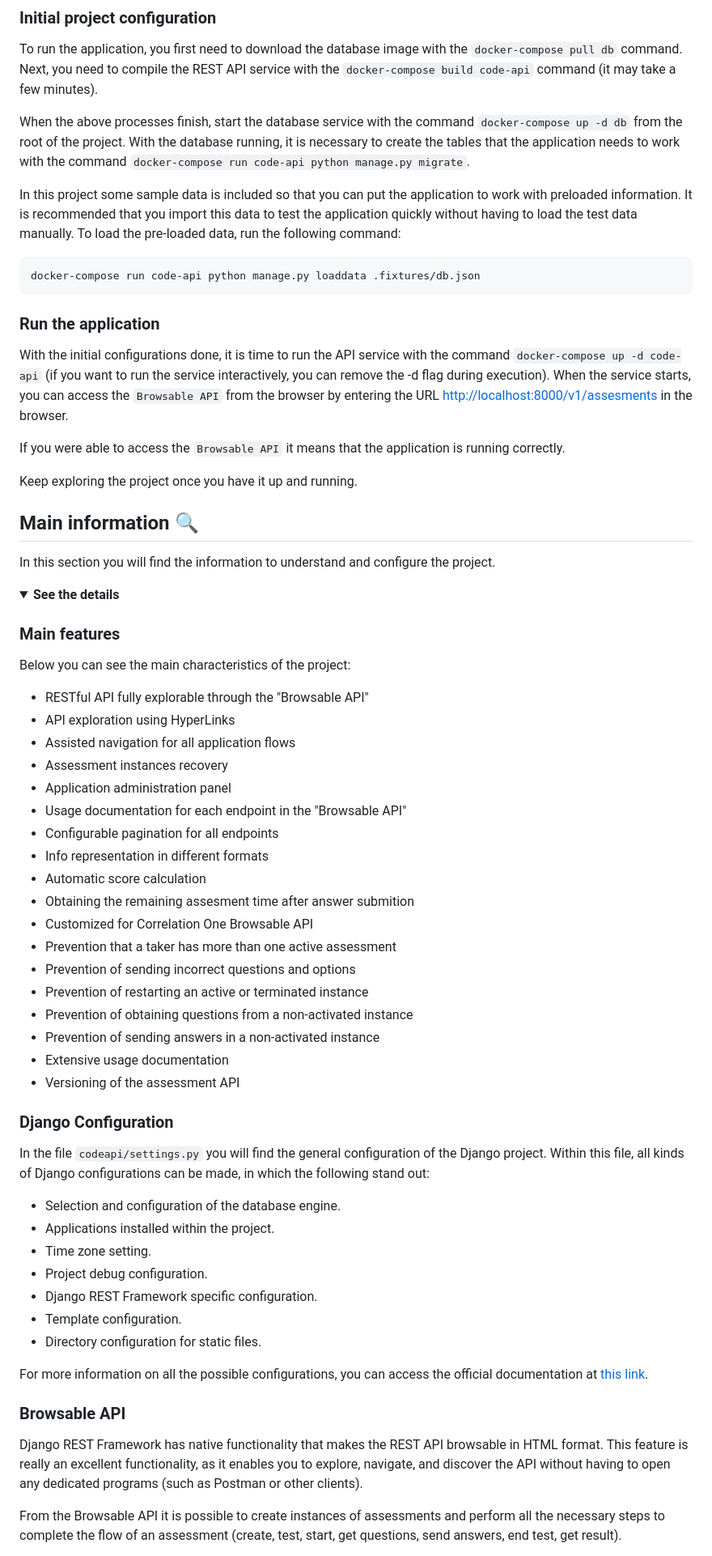
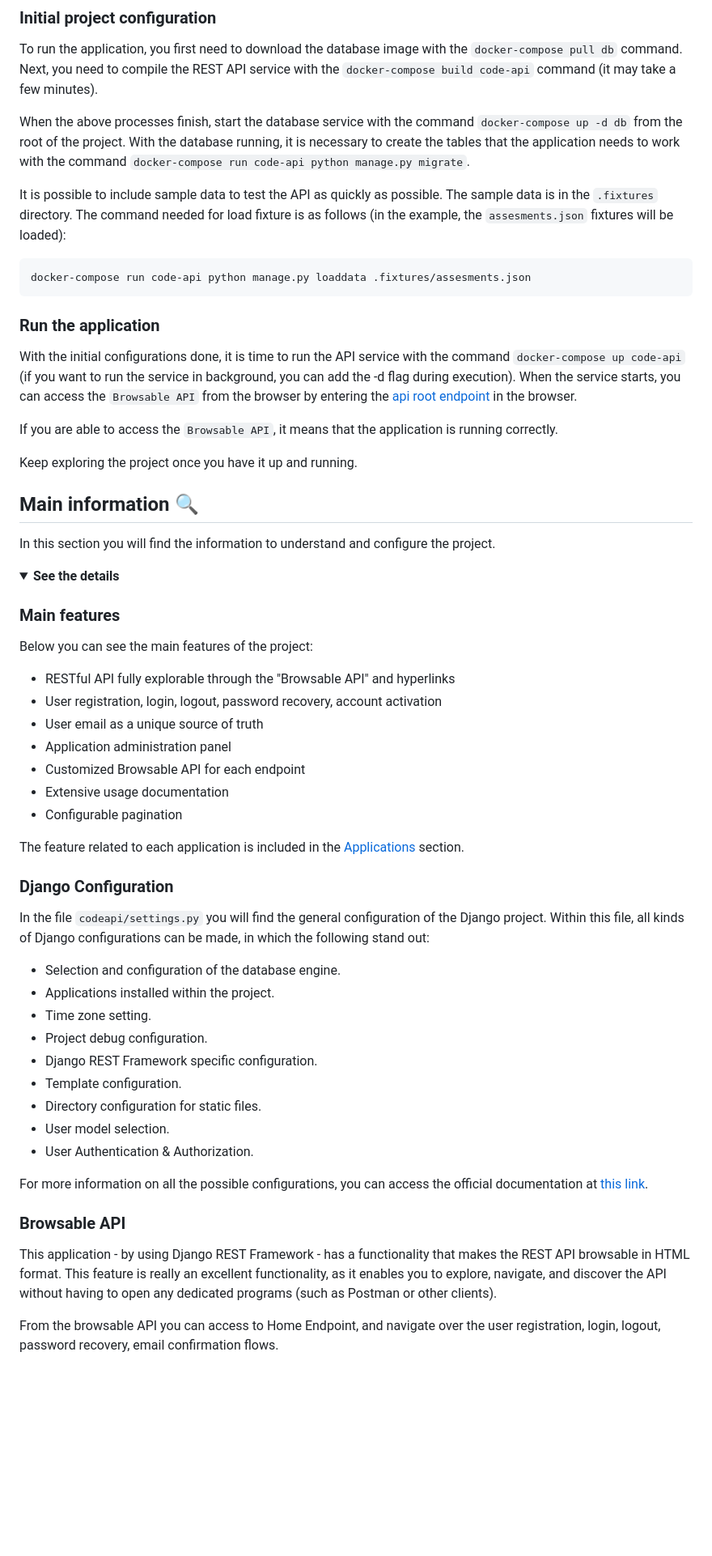
Before and after one commit to gotoiot/service-django-rest-api, a Markdown page: README.md, the part around the change printed below. Shown: that part at 81% size. GitHub-like rendering; folded sections open; blank space fills up the shorter version.

Commit message:
Modifies the whole README structure to support different custom applications

````diff
--- a/README.md
+++ b/README.md
@@ -45,17 +39,17 @@ To run the application, you first need to download the database image with the `
 
 When the above processes finish, start the database service with the command `docker-compose up -d db` from the root of the project. With the database running, it is necessary to create the tables that the application needs to work with the command `docker-compose run code-api python manage.py migrate`.
 
-In this project some sample data is included so that you can put the application to work with preloaded information. It is recommended that you import this data to test the application quickly without having to load the test data manually. To load the pre-loaded data, run the following command:
+It is possible to include sample data to test the API as quickly as possible. The sample data is in the `.fixtures` directory. The command needed for load fixture is as follows (in the example, the `assesments.json` fixtures will be loaded):
 
 ```
-docker-compose run code-api python manage.py loaddata .fixtures/db.json
+docker-compose run code-api python manage.py loaddata .fixtures/assesments.json
 ```
 
 ### Run the application
 
-With the initial configurations done, it is time to run the API service with the command `docker-compose up -d code-api` (if you want to run the service interactively, you can remove the -d flag during execution). When the service starts, you can access the `Browsable API` from the browser by entering the URL [http://localhost:8000/v1/assesments](http://localhost:8000/v1/assesments) in the browser.
+With the initial configurations done, it is time to run the API service with the command `docker-compose up code-api` (if you want to run the service in background, you can add the -d flag during execution). When the service starts, you can access the `Browsable API` from the browser by entering the [api root endpoint](http://localhost:8000/) in the browser.
 
-If you were able to access the `Browsable API` it means that the application is running correctly.
+If you are able to access the `Browsable API`, it means that the application is running correctly.
 
 </details>
 
@@ -69,26 +63,17 @@ In this section you will find the information to understand and configure the pr
 
 ### Main features
 
-Below you can see the main characteristics of the project:
+Below you can see the main features of the project:
 
-* RESTful API fully explorable through the "Browsable API"
-* API exploration using HyperLinks
-* Assisted navigation for all application flows
-* Assessment instances recovery
+* RESTful API fully explorable through the "Browsable API" and hyperlinks
+* User registration, login, logout, password recovery, account activation
+* User email as a unique source of truth
 * Application administration panel
-* Usage documentation for each endpoint in the "Browsable API"
-* Configurable pagination for all endpoints
-* Info representation in different formats
-* Automatic score calculation
-* Obtaining the remaining assesment time after answer submition
-* Customized for Correlation One Browsable API
-* Prevention that a taker has more than one active assessment
-* Prevention of sending incorrect questions and options
-* Prevention of restarting an active or terminated instance
-* Prevention of obtaining questions from a non-activated instance
-* Prevention of sending answers in a non-activated instance
+* Customized Browsable API for each endpoint
 * Extensive usage documentation
-* Versioning of the assessment API
+* Configurable pagination
+
+The feature related to each application is included in the [Applications](#applications) section.
 
 ### Django Configuration
 
@@ -101,12 +86,14 @@ In the file `codeapi/settings.py` you will find the general configuration of the
 * Django REST Framework specific configuration.
 * Template configuration.
 * Directory configuration for static files.
+* User model selection.
+* User Authentication & Authorization.
 
 For more information on all the possible configurations, you can access the official documentation at [this link](https://docs.djangoproject.com/en/3.2/topics/settings/).
 
 ### Browsable API
 
-Django REST Framework has native functionality that makes the REST API browsable in HTML format. This feature is really an excellent functionality, as it enables you to explore, navigate, and discover the API without having to open any dedicated programs (such as Postman or other clients).
+This application - by using Django REST Framework - has a functionality that makes the REST API browsable in HTML format. This feature is really an excellent functionality, as it enables you to explore, navigate, and discover the API without having to open any dedicated programs (such as Postman or other clients).
 
-From the Browsable API it is possible to create instances of assessments and perform all the necessary steps to complete the flow of an assessment (create, test, start, get questions, send answers, end test, get result).
+From the browsable API you can access to Home Endpoint, and navigate over the user registration, login, logout, password recovery, email confirmation flows.
 
````
Also changed, not shown: other parts of README.md (+141 -83 lines), CHANGELOG.md (added, +18 -0 lines), doc/screenshot-browsable-api-home.png (added), 2 other files.
